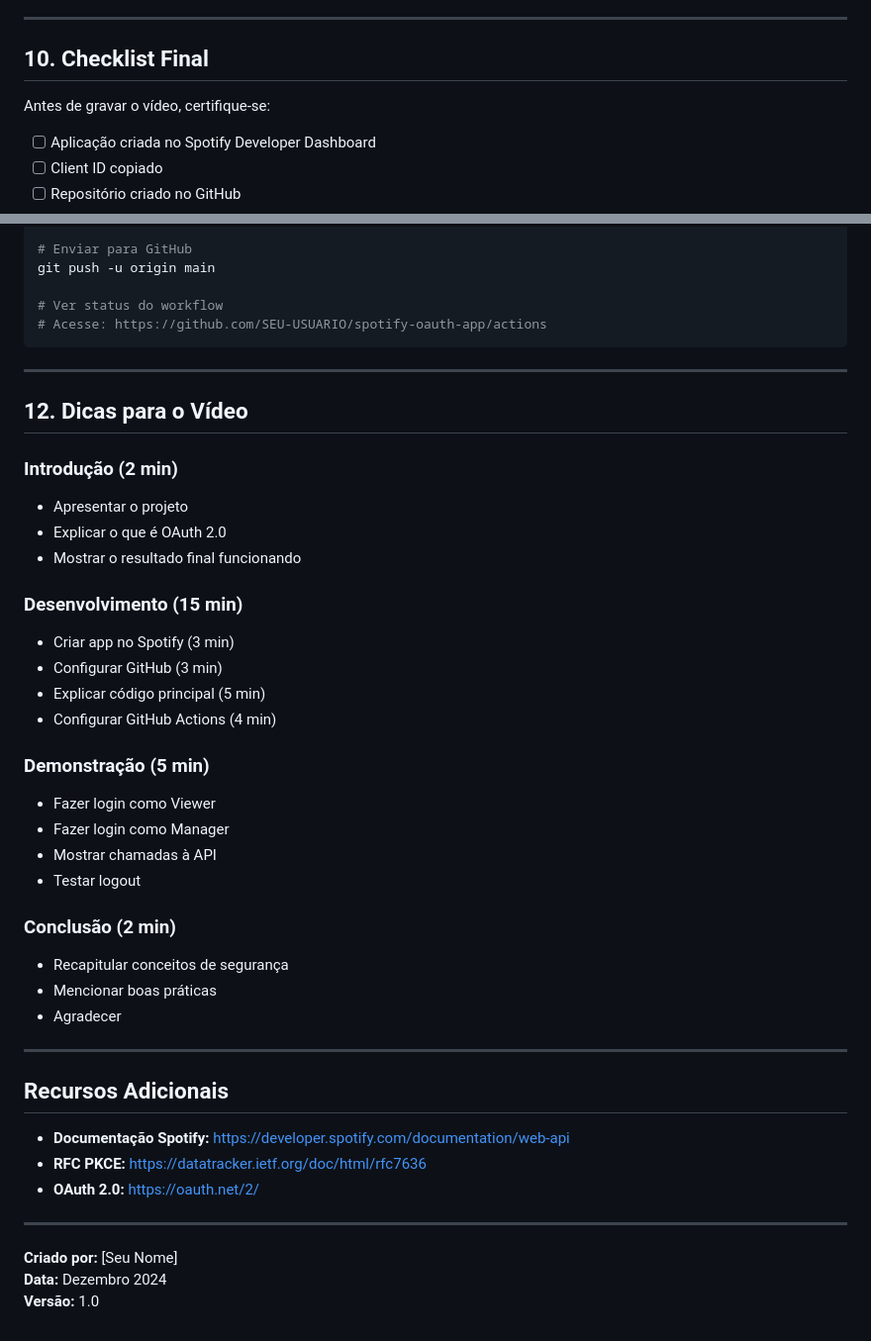
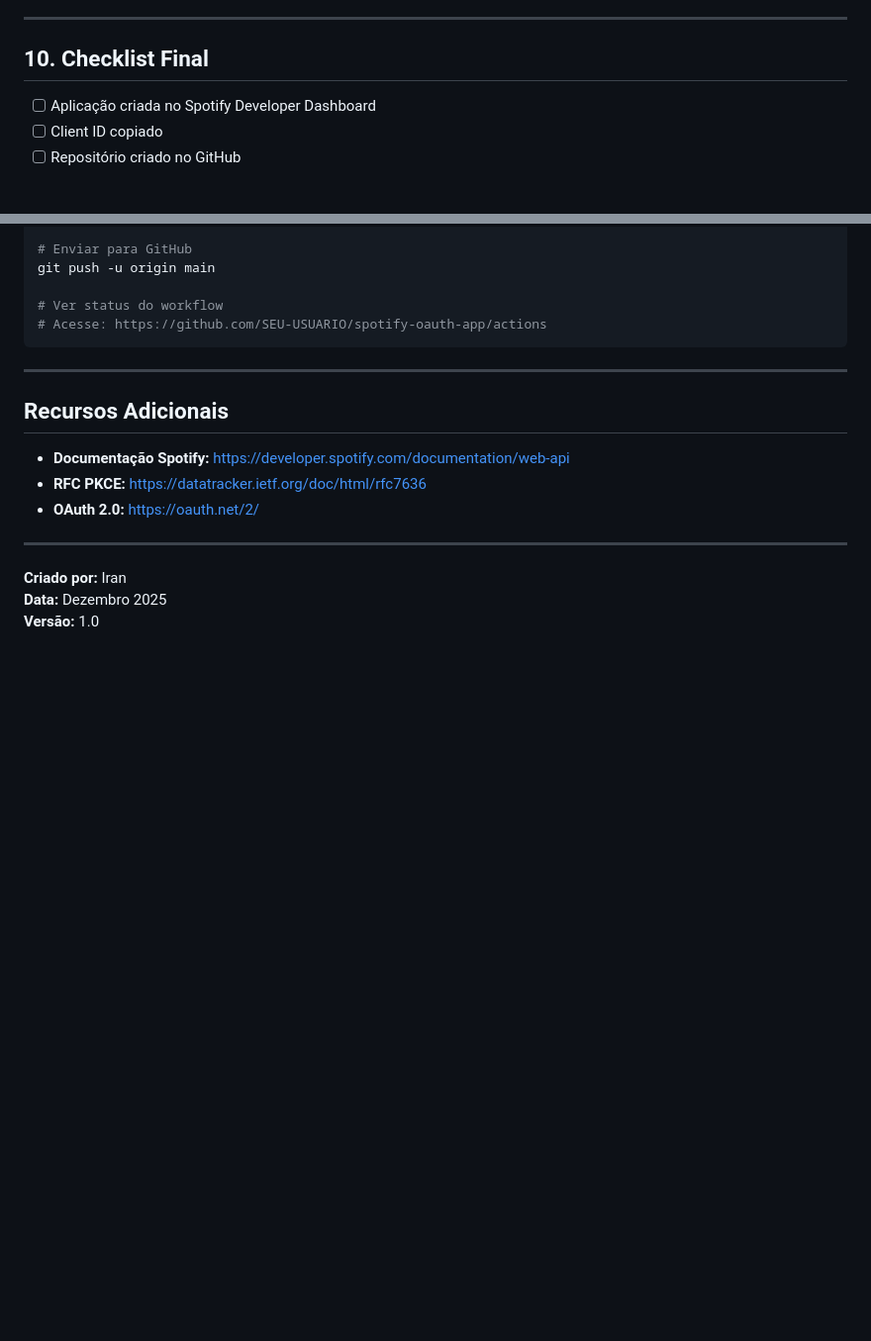
Before and after one commit to yrandilson/spotify-oauth-app, a Markdown page: README.md, 2 parts joined by grey strips. Shown at 99% size. Drawn GitHub-style; blank space fills up the shorter version.

Commit message:
Atualizando README correcao

```diff
--- a/README.md
+++ b/README.md
@@ -280,7 +280,7 @@ PKCE (Proof Key for Code Exchange) adiciona segurança extra para aplicações p
 
 ## 10. Checklist Final
 
-Antes de gravar o vídeo, certifique-se:
+
 
 - [ ] Aplicação criada no Spotify Developer Dashboard
 - [ ] Client ID copiado
@@ -321,31 +321,6 @@ git push -u origin main
 
 ---
 
-## 12. Dicas para o Vídeo
-
-### Introdução (2 min)
-- Apresentar o projeto
-- Explicar o que é OAuth 2.0
-- Mostrar o resultado final funcionando
-
-### Desenvolvimento (15 min)
-- Criar app no Spotify (3 min)
-- Configurar GitHub (3 min)
-- Explicar código principal (5 min)
-- Configurar GitHub Actions (4 min)
-
-### Demonstração (5 min)
-- Fazer login como Viewer
-- Fazer login como Manager
-- Mostrar chamadas à API
-- Testar logout
-
-### Conclusão (2 min)
-- Recapitular conceitos de segurança
-- Mencionar boas práticas
-- Agradecer
-
----
 
 ## Recursos Adicionais
 
@@ -355,6 +330,6 @@ git push -u origin main
 
 ---
 
-**Criado por:** [Seu Nome]
-**Data:** Dezembro 2024
+**Criado por:** Iran
+**Data:** Dezembro 2025
 **Versão:** 1.0
```
